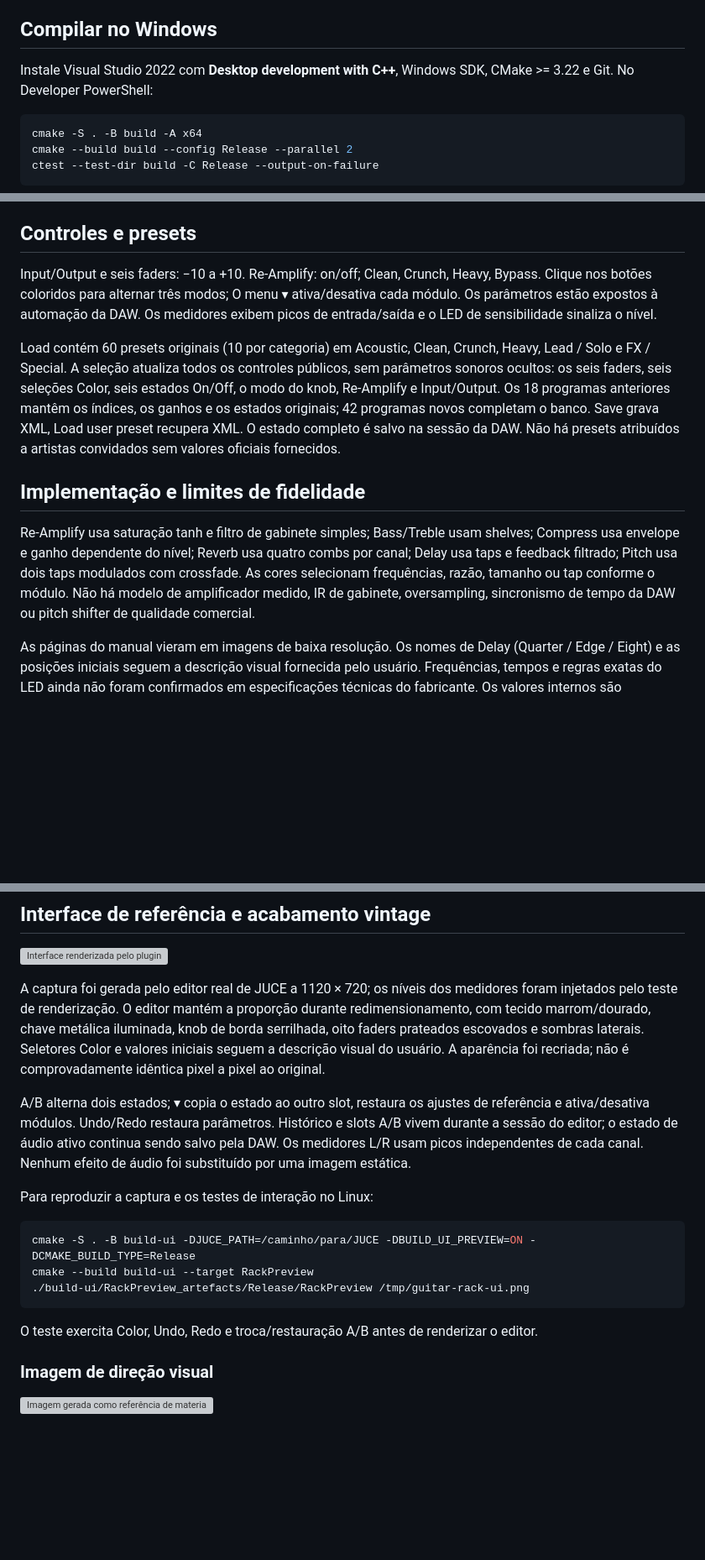
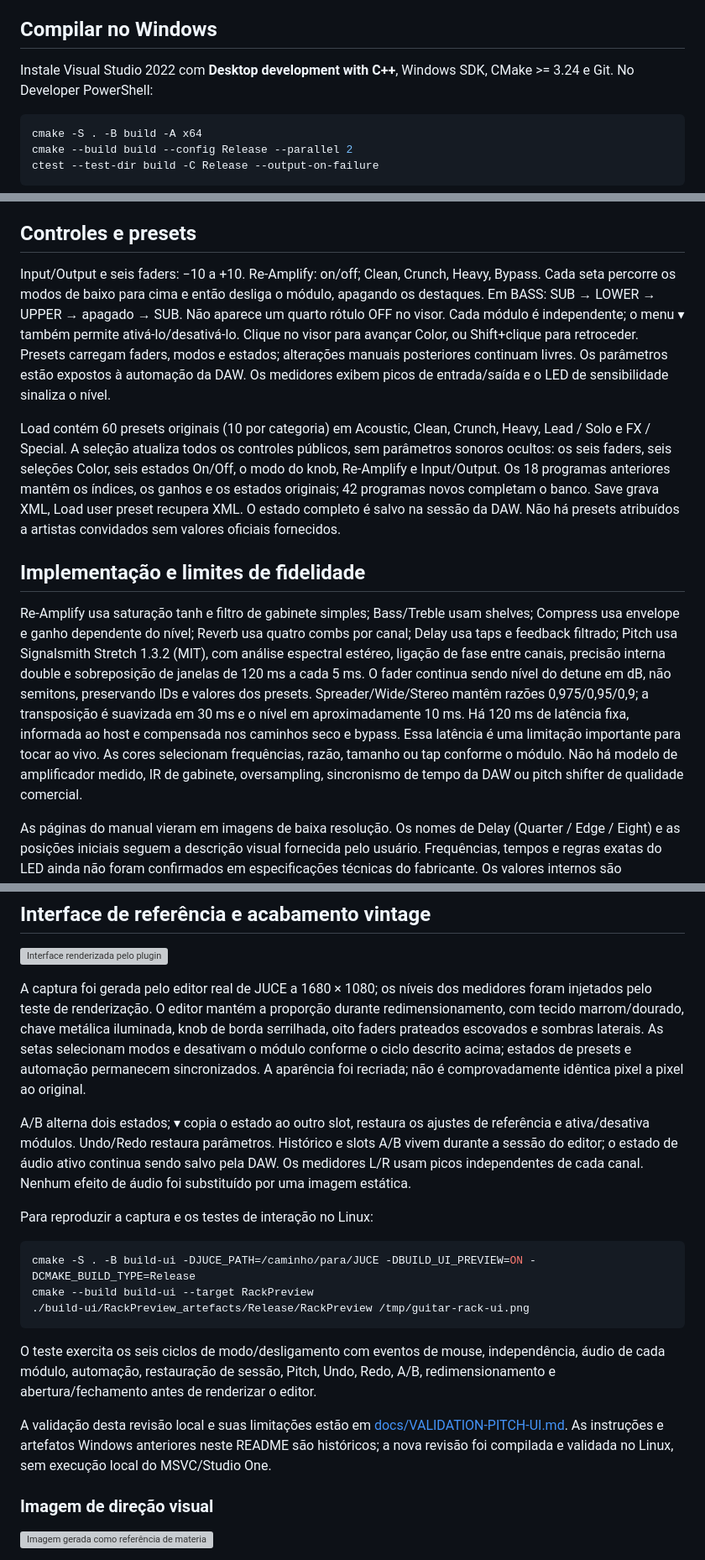
Before and after one commit to aulamix001/CLA-GUITARS, a Markdown page: README.md, 3 parts joined by grey strips. Shown at 84% size. Drawn GitHub-style; blank space fills up the shorter version; grey boxes are pictures that could not be loaded.

Commit message:
Improve pitch fidelity, module controls and hardware switch rendering

````diff
--- a/README.md
+++ b/README.md
@@ -4,7 +4,7 @@ Plugin independente para guitarra, inspirado no fluxo de controles das referênc
 
 ## Compilar no Windows
 
-Instale Visual Studio 2022 com **Desktop development with C++**, Windows SDK, CMake >= 3.22 e Git. No Developer PowerShell:
+Instale Visual Studio 2022 com **Desktop development with C++**, Windows SDK, CMake >= 3.24 e Git. No Developer PowerShell:
 
 ```powershell
 cmake -S . -B build -A x64
@@ -20,13 +20,13 @@ O workflow `.github/workflows/windows.yml` compila com MSVC x64, executa testes
 
 ## Controles e presets
 
-Input/Output e seis faders: −10 a +10. Re-Amplify: on/off; Clean, Crunch, Heavy, Bypass. Clique nos botões coloridos para alternar três modos; O menu ▾ ativa/desativa cada módulo. Os parâmetros estão expostos à automação da DAW. Os medidores exibem picos de entrada/saída e o LED de sensibilidade sinaliza o nível.
+Input/Output e seis faders: −10 a +10. Re-Amplify: on/off; Clean, Crunch, Heavy, Bypass. Cada seta percorre os modos de baixo para cima e então desliga o módulo, apagando os destaques. Em BASS: SUB → LOWER → UPPER → apagado → SUB. Não aparece um quarto rótulo OFF no visor. Cada módulo é independente; o menu ▾ também permite ativá-lo/desativá-lo. Clique no visor para avançar Color, ou Shift+clique para retroceder. Presets carregam faders, modos e estados; alterações manuais posteriores continuam livres. Os parâmetros estão expostos à automação da DAW. Os medidores exibem picos de entrada/saída e o LED de sensibilidade sinaliza o nível.
 
 Load contém 60 presets originais (10 por categoria) em Acoustic, Clean, Crunch, Heavy, Lead / Solo e FX / Special. A seleção atualiza todos os controles públicos, sem parâmetros sonoros ocultos: os seis faders, seis seleções Color, seis estados On/Off, o modo do knob, Re-Amplify e Input/Output. Os 18 programas anteriores mantêm os índices, os ganhos e os estados originais; 42 programas novos completam o banco. Save grava XML, Load user preset recupera XML. O estado completo é salvo na sessão da DAW. Não há presets atribuídos a artistas convidados sem valores oficiais fornecidos.
 
 ## Implementação e limites de fidelidade
 
-Re-Amplify usa saturação tanh e filtro de gabinete simples; Bass/Treble usam shelves; Compress usa envelope e ganho dependente do nível; Reverb usa quatro combs por canal; Delay usa taps e feedback filtrado; Pitch usa dois taps modulados com crossfade. As cores selecionam frequências, razão, tamanho ou tap conforme o módulo. Não há modelo de amplificador medido, IR de gabinete, oversampling, sincronismo de tempo da DAW ou pitch shifter de qualidade comercial.
+Re-Amplify usa saturação tanh e filtro de gabinete simples; Bass/Treble usam shelves; Compress usa envelope e ganho dependente do nível; Reverb usa quatro combs por canal; Delay usa taps e feedback filtrado; Pitch usa Signalsmith Stretch 1.3.2 (MIT), com análise espectral estéreo, ligação de fase entre canais, precisão interna double e sobreposição de janelas de 120 ms a cada 5 ms. O fader continua sendo nível do detune em dB, não semitons, preservando IDs e valores dos presets. Spreader/Wide/Stereo mantêm razões 0,975/0,95/0,9; a transposição é suavizada em 30 ms e o nível em aproximadamente 10 ms. Há 120 ms de latência fixa, informada ao host e compensada nos caminhos seco e bypass. Essa latência é uma limitação importante para tocar ao vivo. As cores selecionam frequências, razão, tamanho ou tap conforme o módulo. Não há modelo de amplificador medido, IR de gabinete, oversampling, sincronismo de tempo da DAW ou pitch shifter de qualidade comercial.
 
 As páginas do manual vieram em imagens de baixa resolução. Os nomes de Delay (Quarter / Edge / Eight) e as posições iniciais seguem a descrição visual fornecida pelo usuário. Frequências, tempos e regras exatas do LED ainda não foram confirmados em especificações técnicas do fabricante. Os valores internos são **aproximações próprias**, não especificações extraídas do original. A interface é desenhada em vetores com tecido procedural, metal, sombras e faders móveis; não é cópia pixel a pixel. Não existe processamento de áudio dentro das imagens geradas anteriormente.
 
@@ -46,7 +46,7 @@ Testa bypass unitário, medidores, estabilidade dos efeitos/cores, cauda do dela
 
 ![Interface renderizada pelo plugin](docs/interface.png)
 
-A captura foi gerada pelo editor real de JUCE a 1120 × 720; os níveis dos medidores foram injetados pelo teste de renderização. O editor mantém a proporção durante redimensionamento, com tecido marrom/dourado, chave metálica iluminada, knob de borda serrilhada, oito faders prateados escovados e sombras laterais. Seletores Color e valores iniciais seguem a descrição visual do usuário. A aparência foi recriada; não é comprovadamente idêntica pixel a pixel ao original.
+A captura foi gerada pelo editor real de JUCE a 1680 × 1080; os níveis dos medidores foram injetados pelo teste de renderização. O editor mantém a proporção durante redimensionamento, com tecido marrom/dourado, chave metálica iluminada, knob de borda serrilhada, oito faders prateados escovados e sombras laterais. As setas selecionam modos e desativam o módulo conforme o ciclo descrito acima; estados de presets e automação permanecem sincronizados. A aparência foi recriada; não é comprovadamente idêntica pixel a pixel ao original.
 
 A/B alterna dois estados; ▾ copia o estado ao outro slot, restaura os ajustes de referência e ativa/desativa módulos. Undo/Redo restaura parâmetros. Histórico e slots A/B vivem durante a sessão do editor; o estado de áudio ativo continua sendo salvo pela DAW. Os medidores L/R usam picos independentes de cada canal. Nenhum efeito de áudio foi substituído por uma imagem estática.
 
@@ -58,7 +58,9 @@ cmake --build build-ui --target RackPreview
 ./build-ui/RackPreview_artefacts/Release/RackPreview /tmp/guitar-rack-ui.png
 ```
 
-O teste exercita Color, Undo, Redo e troca/restauração A/B antes de renderizar o editor.
+O teste exercita os seis ciclos de modo/desligamento com eventos de mouse, independência, áudio de cada módulo, automação, restauração de sessão, Pitch, Undo, Redo, A/B, redimensionamento e abertura/fechamento antes de renderizar o editor.
+
+A validação desta revisão local e suas limitações estão em [docs/VALIDATION-PITCH-UI.md](docs/VALIDATION-PITCH-UI.md). As instruções e artefatos Windows anteriores neste README são históricos; a nova revisão foi compilada e validada no Linux, sem execução local do MSVC/Studio One.
 
 ### Imagem de direção visual
 
````
Also changed, not shown: BUILD_STATUS.md (+6 -0 lines), docs/VALIDATION-PITCH-UI.md (added, +95 -0 lines), docs/switch-detail.png (added), 16 other files.
